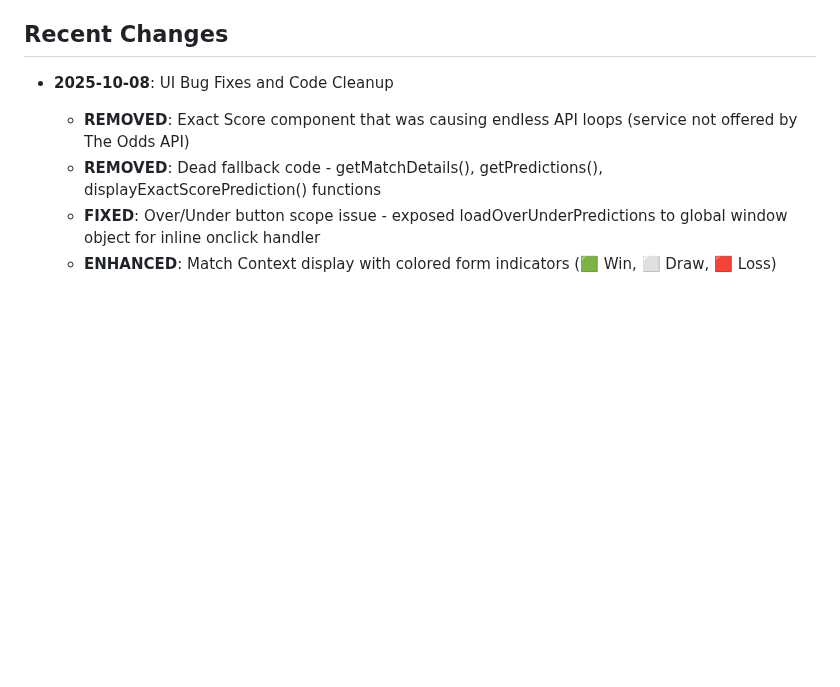
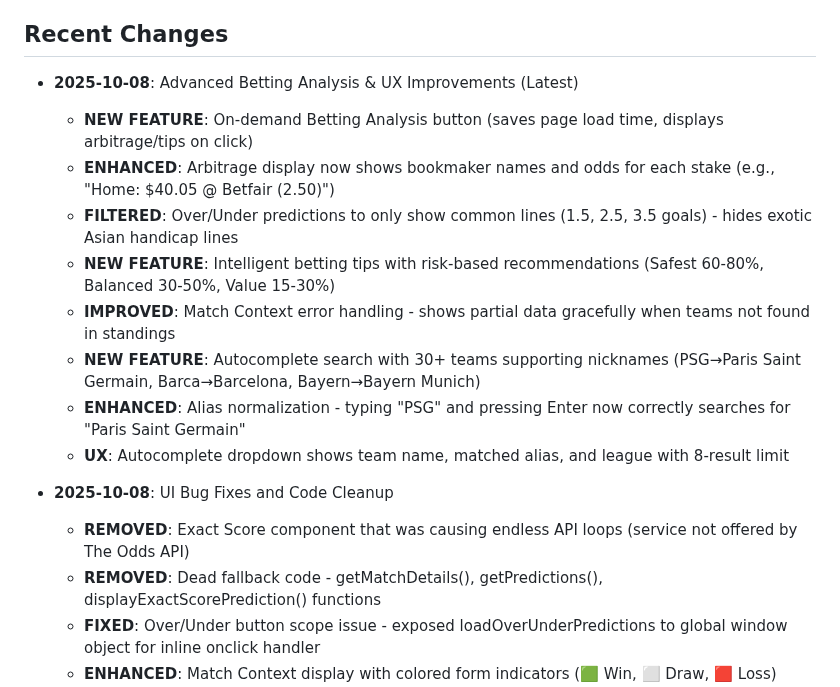
Before and after one commit to NizarNi/football-predictor, a Markdown page: replit.md, the part around the change. GitHub-like rendering; blank space fills up the shorter version.

Commit message:
Add advanced betting analysis and user experience improvements
Introduce on-demand betting analysis, enhanced arbitrage display, filtered predictions, intelligent betting tips, improved match context error handling, and autocomplete search functionality.

Replit-Commit-Author: Agent
Replit-Commit-Session-Id: 29311085-60f5-4d56-a3c6-8fb413bba7c5
Replit-Commit-Checkpoint-Type: full_checkpoint
Replit-Commit-Screenshot-Url: https://storage.googleapis.com/screenshot-production-us-central1/0e78cfd8-abdd-43cc-9269-905bf7671a48/29311085-60f5-4d56-a3c6-8fb413bba7c5/kOjVm8q

```diff
--- a/replit.md
+++ b/replit.md
@@ -4,6 +4,16 @@
 A Flask-based web application that provides football match predictions using real bookmaker odds from The Odds API. The application fetches upcoming matches with live odds from 30+ bookmakers, converts odds to implied probabilities, detects arbitrage opportunities, and provides consensus predictions based on market data.
 
 ## Recent Changes
+- **2025-10-08**: Advanced Betting Analysis & UX Improvements (Latest)
+  - **NEW FEATURE**: On-demand Betting Analysis button (saves page load time, displays arbitrage/tips on click)
+  - **ENHANCED**: Arbitrage display now shows bookmaker names and odds for each stake (e.g., "Home: $40.05 @ Betfair (2.50)")
+  - **FILTERED**: Over/Under predictions to only show common lines (1.5, 2.5, 3.5 goals) - hides exotic Asian handicap lines
+  - **NEW FEATURE**: Intelligent betting tips with risk-based recommendations (Safest 60-80%, Balanced 30-50%, Value 15-30%)
+  - **IMPROVED**: Match Context error handling - shows partial data gracefully when teams not found in standings
+  - **NEW FEATURE**: Autocomplete search with 30+ teams supporting nicknames (PSG→Paris Saint Germain, Barca→Barcelona, Bayern→Bayern Munich)
+  - **ENHANCED**: Alias normalization - typing "PSG" and pressing Enter now correctly searches for "Paris Saint Germain"
+  - **UX**: Autocomplete dropdown shows team name, matched alias, and league with 8-result limit
+
 - **2025-10-08**: UI Bug Fixes and Code Cleanup
   - **REMOVED**: Exact Score component that was causing endless API loops (service not offered by The Odds API)
   - **REMOVED**: Dead fallback code - getMatchDetails(), getPredictions(), displayExactScorePrediction() functions
```
